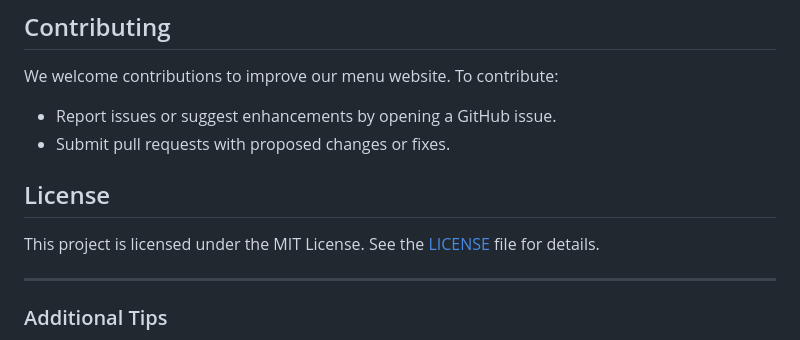
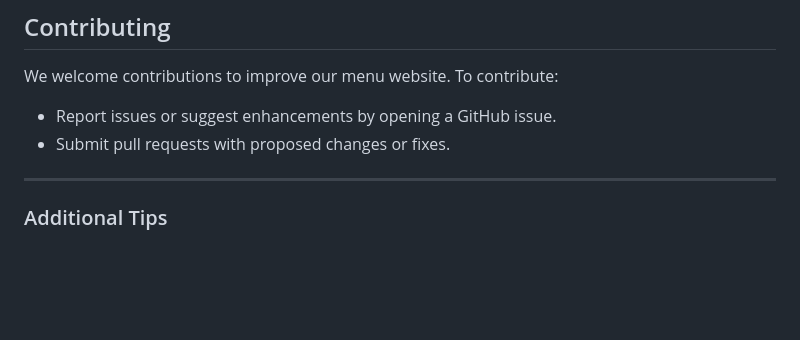
Before and after one commit to hemangkrish7/restaurantfood.github.io, a Markdown page: README.md, the part around the change. Rendered like a GitHub page; blank space fills up the shorter version.

```diff
--- a/README.md
+++ b/README.md
@@ -71,9 +71,6 @@ We welcome contributions to improve our menu website. To contribute:
 - Report issues or suggest enhancements by opening a GitHub issue.
 - Submit pull requests with proposed changes or fixes.
 
-## License
-
-This project is licensed under the MIT License. See the [LICENSE](LICENSE) file for details.
 
 ---
 
```
